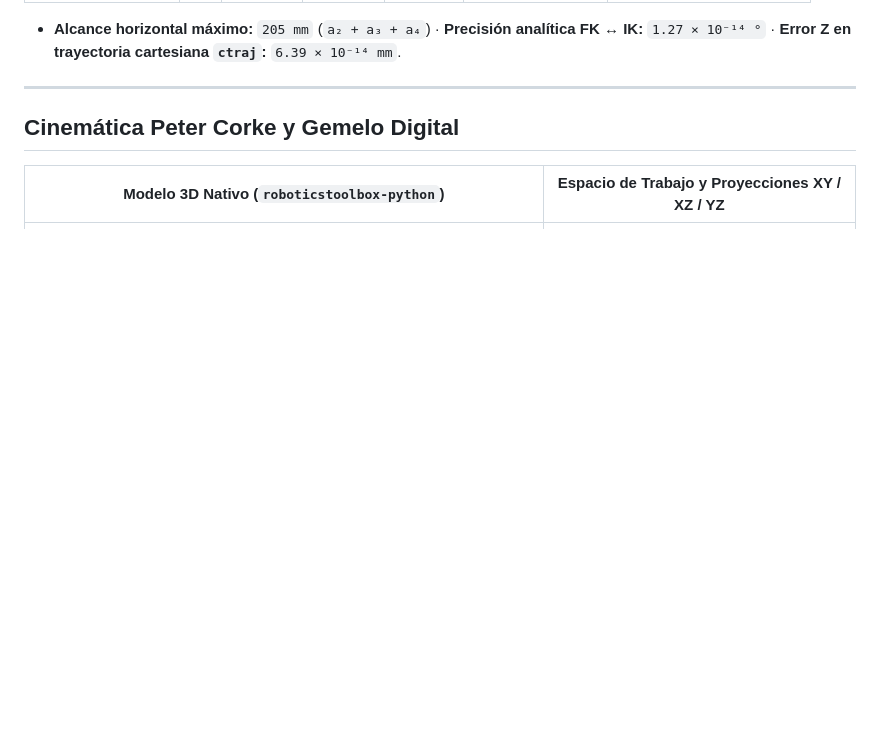
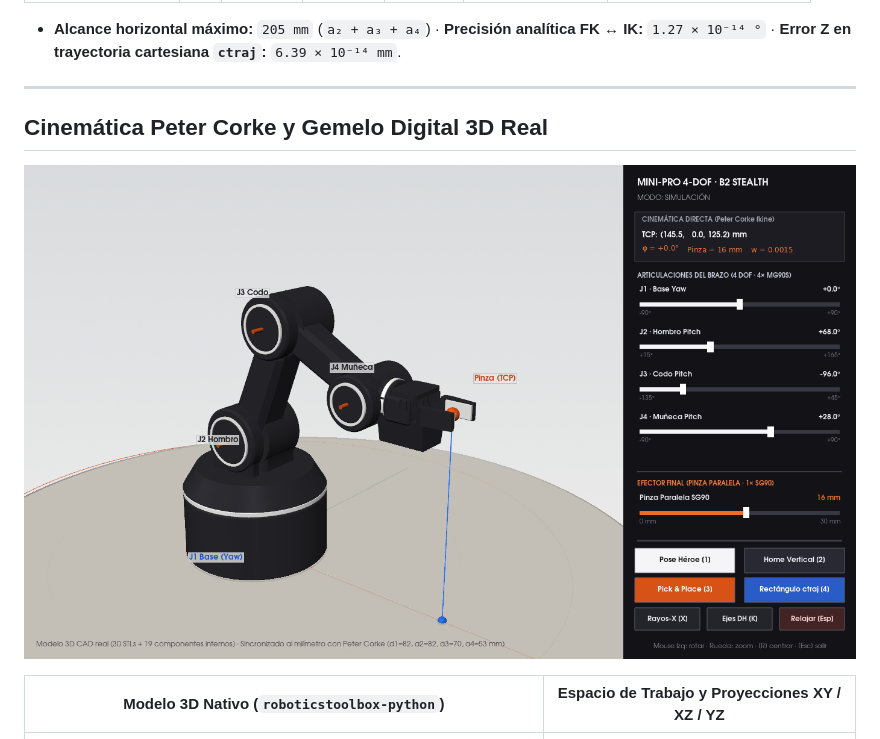
Before and after one commit to maxmerida77/minipro-4dof-robot-arm, a Markdown page: README.md, the part around the change. Rendered like a GitHub page; pictures changed too: docs/renders/gemelo_digital_b2_stealth.png (added); blank space fills up the shorter version.

Commit message:
feat: upgrade 3D digital twin to real 30-STL B2 Stealth CAD + animated gripper + Peter Corke HUD

```diff
--- a/README.md
+++ b/README.md
@@ -40,7 +40,9 @@ Brazo robótico de escritorio **4-DOF + pinza paralela de 2 dedos** con estétic
 
 ---
 
-## Cinemática Peter Corke y Gemelo Digital
+## Cinemática Peter Corke y Gemelo Digital 3D Real
+
+![Gemelo Digital 3D Real B2 Stealth](docs/renders/gemelo_digital_b2_stealth.png)
 
 | Modelo 3D Nativo (`roboticstoolbox-python`) | Espacio de Trabajo y Proyecciones XY / XZ / YZ |
 | :---: | :---: |
```
Also changed, not shown: 1 other file.
